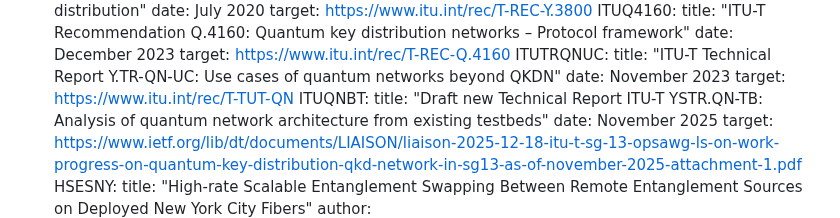
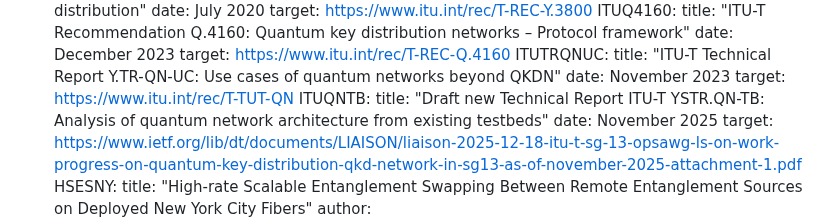
Before and after one commit to dr2lopez/qi-multiplane-arch, a Markdown page: draft-irtf-qirg-qi-multiplane-arch.md, the part around the change. Drawn GitHub-style.

Commit message:
Fix typo in ITUQNBT to ITUQNTB

```diff
--- a/draft-irtf-qirg-qi-multiplane-arch.md
+++ b/draft-irtf-qirg-qi-multiplane-arch.md
@@ -266,7 +266,7 @@ informative:
   title: "ITU-T  Technical Report Y.TR-QN-UC: Use cases of quantum networks beyond QKDN"
   date: November 2023
   target: https://www.itu.int/rec/T-TUT-QN
- ITUQNBT:
+ ITUQNTB:
   title: "Draft new Technical Report ITU-T YSTR.QN-TB: Analysis of quantum network architecture from existing testbeds"
   date: November 2025
   target: https://www.ietf.org/lib/dt/documents/LIAISON/liaison-2025-12-18-itu-t-sg-13-opsawg-ls-on-work-progress-on-quantum-key-distribution-qkd-network-in-sg13-as-of-november-2025-attachment-1.pdf
```
